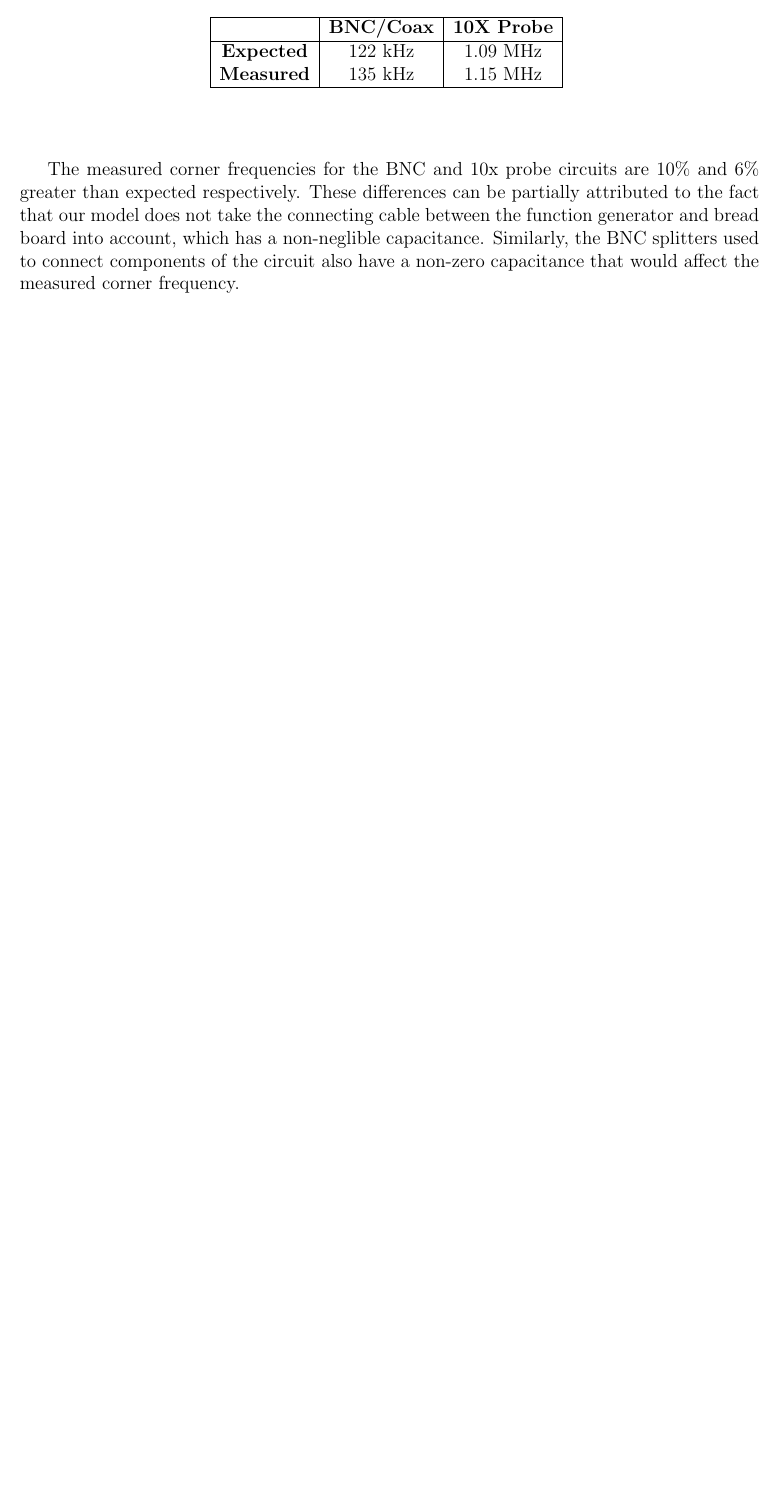
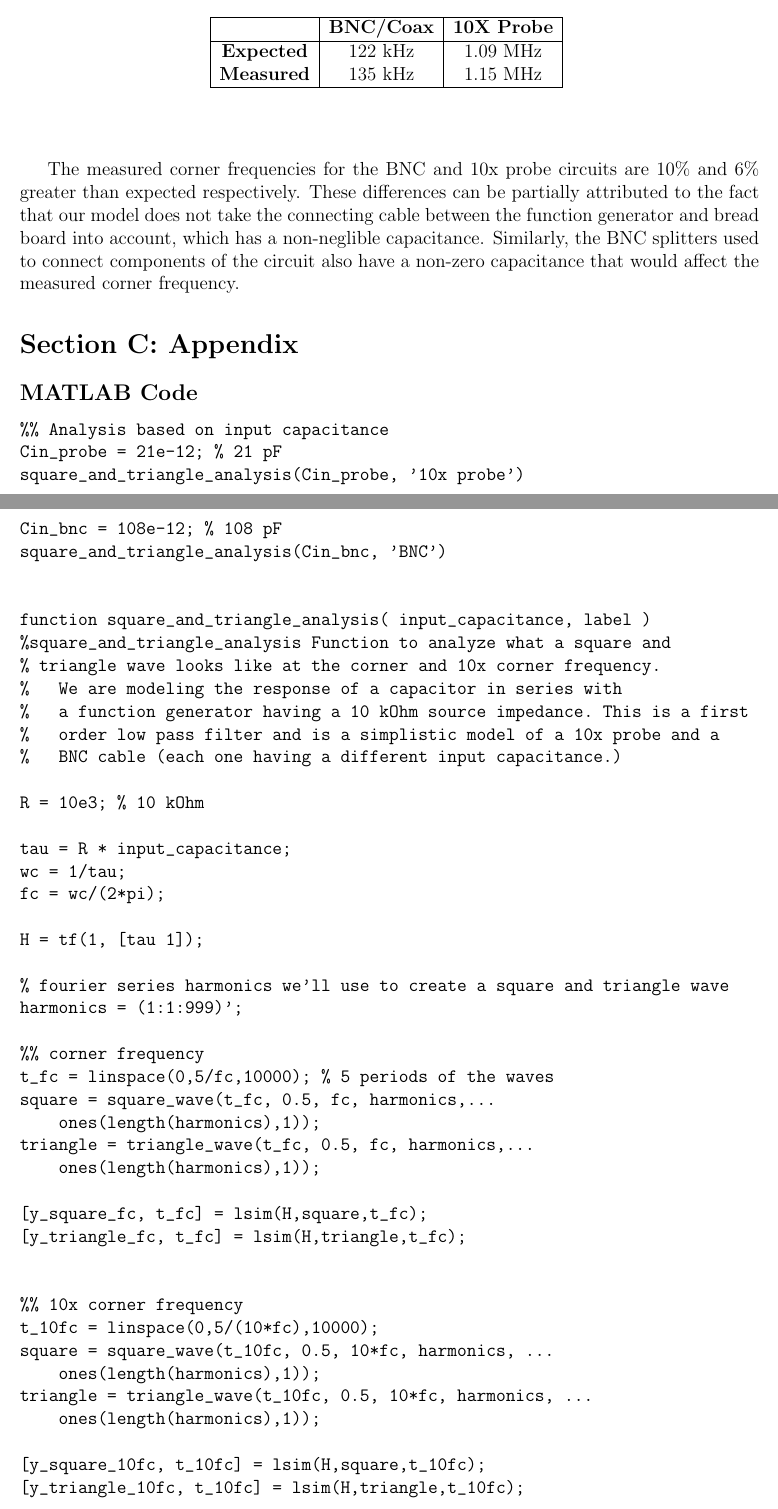
Before and after one commit to courtneykeeler/E153_Labs, a LaTeX document (E153_1.tex): part of page 8 of 8 before the commit and two parts of pages 8 and 9 of 11 after it, the two joined at a grey line, cut so that both start at the same text, the shorter picture padded with empty space. Compiled offline with pdfLaTeX.

Commit message:
Added appendix with MATLAB code to document. Small change to MATLAB code - didn't seem to affect the produced graphs.

```diff
--- a/E153_1.tex
+++ b/E153_1.tex
@@ -220,4 +220,117 @@
 
 The measured corner frequencies for the BNC and 10x probe circuits are 10\% and 6\% greater than expected respectively. These differences can be partially attributed to the fact that our model does not take the connecting cable between the function generator and bread board into account, which has a non-neglible capacitance. Similarly, the BNC splitters used to connect components of the circuit also have a non-zero capacitance that would affect the measured corner frequency.
 
+
+\section*{Section C: Appendix}
+\subsection*{MATLAB Code}
+\begin{verbatim}
+%% Analysis based on input capacitance
+Cin_probe = 21e-12; % 21 pF
+square_and_triangle_analysis(Cin_probe, '10x probe')
+
+Cin_bnc = 108e-12; % 108 pF
+square_and_triangle_analysis(Cin_bnc, 'BNC')
+
+
+function square_and_triangle_analysis( input_capacitance, label )
+%square_and_triangle_analysis Function to analyze what a square and
+% triangle wave looks like at the corner and 10x corner frequency.
+%   We are modeling the response of a capacitor in series with
+%   a function generator having a 10 kOhm source impedance. This is a first
+%   order low pass filter and is a simplistic model of a 10x probe and a
+%   BNC cable (each one having a different input capacitance.)
+
+R = 10e3; % 10 kOhm
+
+tau = R * input_capacitance;
+wc = 1/tau;
+fc = wc/(2*pi);
+
+H = tf(1, [tau 1]);
+
+% fourier series harmonics we'll use to create a square and triangle wave
+harmonics = (1:1:999)';
+
+%% corner frequency
+t_fc = linspace(0,5/fc,10000); % 5 periods of the waves
+square = square_wave(t_fc, 0.5, fc, harmonics,...
+    ones(length(harmonics),1));
+triangle = triangle_wave(t_fc, 0.5, fc, harmonics,...
+    ones(length(harmonics),1));
+
+[y_square_fc, t_fc] = lsim(H,square,t_fc);
+[y_triangle_fc, t_fc] = lsim(H,triangle,t_fc);
+
+
+%% 10x corner frequency
+t_10fc = linspace(0,5/(10*fc),10000);
+square = square_wave(t_10fc, 0.5, 10*fc, harmonics, ...
+    ones(length(harmonics),1));
+triangle = triangle_wave(t_10fc, 0.5, 10*fc, harmonics, ...
+    ones(length(harmonics),1));
+
+[y_square_10fc, t_10fc] = lsim(H,square,t_10fc);
+[y_triangle_10fc, t_10fc] = lsim(H,triangle,t_10fc);
+
+
+%% Plotting
+
+figure
+plot(t_fc, square, 'k--')
+hold on
+plot(t_fc, y_square_fc, 'b')
+hold on
+plot(10*t_10fc, y_square_10fc,'r')
+title(strcat(label, ' square wave input and response'),'FontSize',30)
+ylabel('Amplitude (volts)','FontSize',30)
+xlabel('Time (seconds)','FontSize',30)
+legend('Input','Output at corner freq.',...
+    'Output at 10x corner freq. (time scaled)')
+set(gca,'FontSize',30)
+
+figure
+plot(t_fc, triangle, 'k--')
+hold on
+plot(t_fc, y_triangle_fc, 'b')
+hold on
+plot(10*t_10fc, y_triangle_10fc,'r')
+title(strcat(label, ' triangle wave input and response'),'FontSize',30)
+ylabel('Amplitude (volts)','FontSize',30)
+xlabel('Time (seconds)','FontSize',30)
+legend('Input','Output at corner freq.',...
+    'Output at 10x corner freq. (time scaled)')
+set(gca,'FontSize',30)
+
+end
+
+
+function [ square ] = square_wave( t_in, A, f, harmonics, gains )
+%SQUARE_WAVE Produces a square wave of specified parameters
+%   Produces a square wave using the fourier series with as many harmonics
+%   as specified in the harmonics input. harmonics and gains are both
+%   vectors (of the same length) representing what harmonics are present
+%   and the gain for each harmonic. A is the amplitude, f is the freq.
+
+square_fun = @(t, n) A * (4/pi) * gains(n) .* ...
+                        (sin(2*pi*(2*n - 1)*f*t) ./ (2*n - 1));
+
+square = sum(bsxfun(square_fun, t_in, harmonics), 1)';
+
+end
+
+
+function [ triangle ] = triangle_wave( t, A, f, harmonics, gains )
+%TRIANGLE_WAVE Produces a triangle wave of specified parameters
+%   Produces a triangle wave using the fourier series with as many harmonics
+%   as specified in the harmonics input. harmonics and gains are both
+%   vectors (of the same length) representing what harmonics are present
+%   and the gain for each harmonic. A is the amplitude, f is the freq.
+
+triangle_fun = @(t, n) A * (8/pi^2) * gains(n) .* (-1).^(n-1) .* ...
+                            (sin(2*pi*(2*n - 1)*f*t) ./ (2*n - 1).^2);
+
+triangle = sum(bsxfun(triangle_fun, t, harmonics), 1)';
+
+end
+\end{verbatim}
 \end{document}
```
Also changed, not shown: 2 other files.
